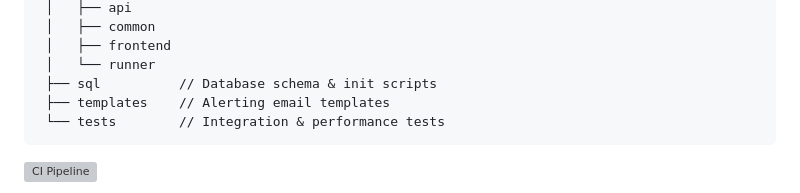
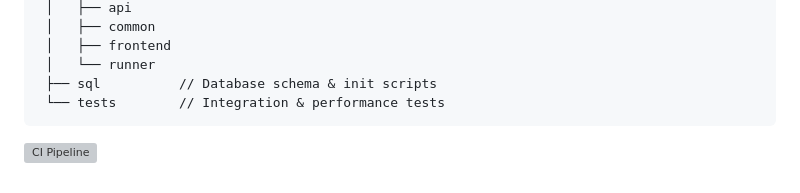
Before and after one commit to benc-uk/nanomon, a Markdown page: readme.md, the part around the change. GitHub-like rendering; grey boxes are pictures that could not be loaded.

Commit message:
Remove alerting email templates directory from project structure

````diff
--- a/readme.md
+++ b/readme.md
@@ -70,7 +70,6 @@ For more details see the [complete monitor reference](#monitor-reference)
  │   ├── frontend
  │   └── runner
  ├── sql          // Database schema & init scripts
- ├── templates    // Alerting email templates
  └── tests        // Integration & performance tests
 ```
 
````
